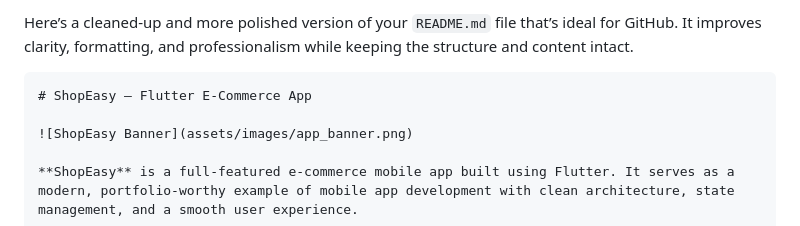
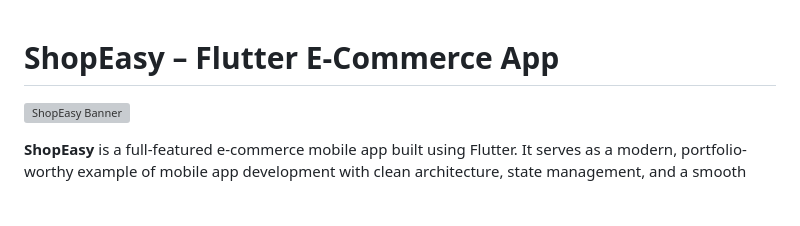
Before and after one commit to muhammadnouman758/easy-shopping, a Markdown page: README.md, the part around the change. GitHub-like rendering; blank space fills up the shorter version; grey boxes are pictures that could not be loaded.

`````diff
--- a/README.md
+++ b/README.md
@@ -1,6 +1,4 @@
-Here’s a cleaned-up and more polished version of your `README.md` file that’s ideal for GitHub. It improves clarity, formatting, and professionalism while keeping the structure and content intact.
 
-````markdown
 # ShopEasy – Flutter E-Commerce App
 
 ![ShopEasy Banner](assets/images/app_banner.png)
`````
